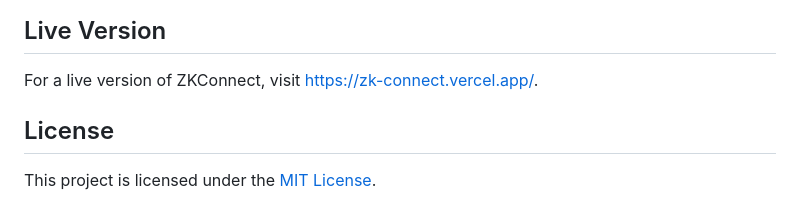
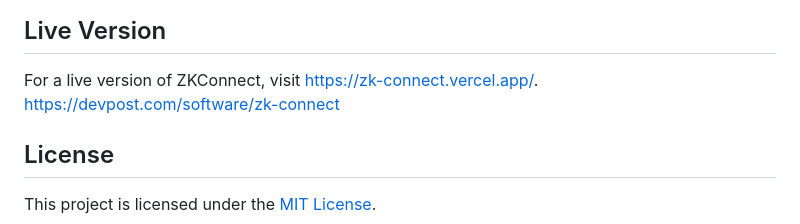
Before and after one commit to NagiPragalathan/ZK-Connect, a Markdown page: README.md, the part around the change. GitHub-like rendering.

```diff
--- a/README.md
+++ b/README.md
@@ -92,6 +92,7 @@ The development server will start, and you can access your Django project at `ht
 ## Live Version
 
 For a live version of ZKConnect, visit [https://zk-connect.vercel.app/](https://zk-connect.vercel.app/).
+https://devpost.com/software/zk-connect
 
 ## License
 
```
